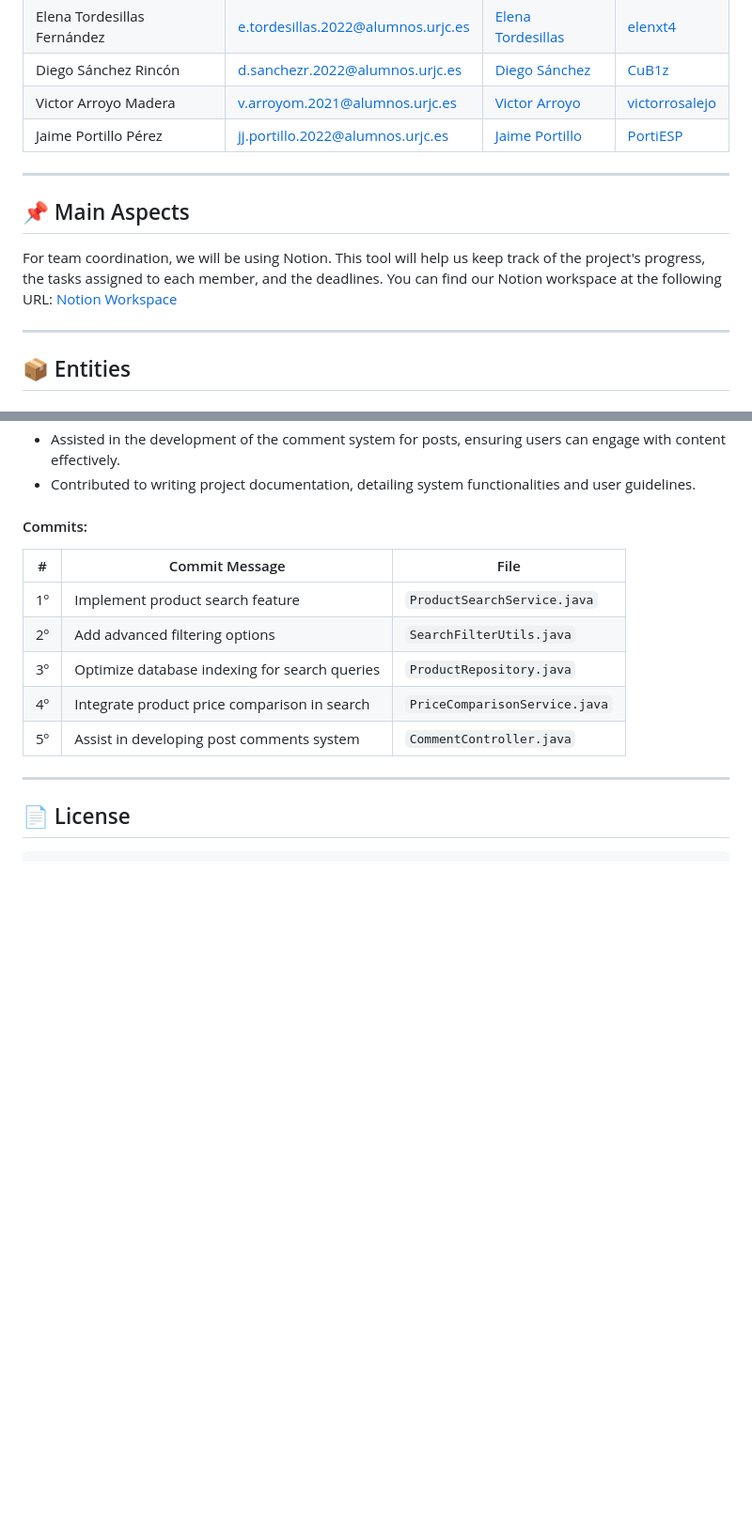
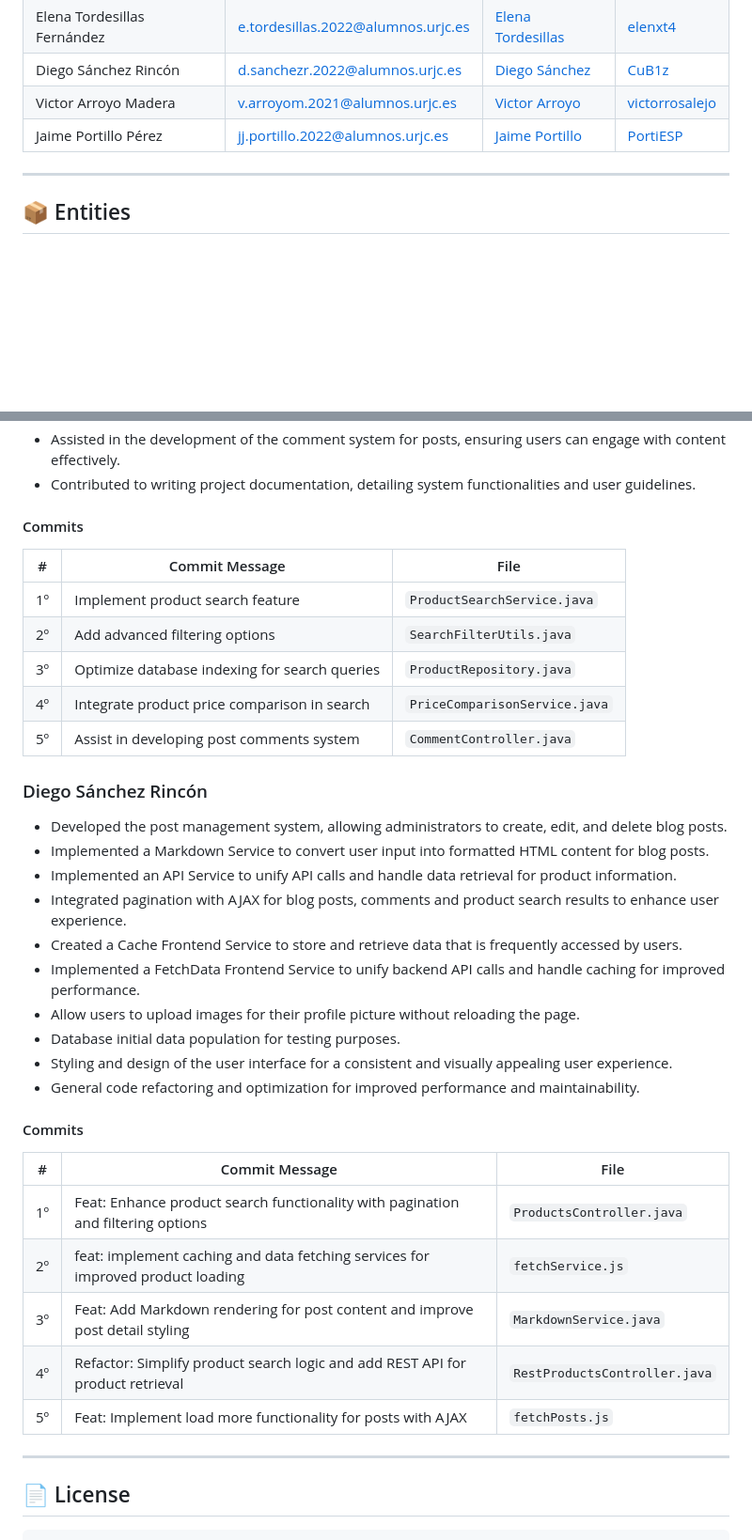
Before and after one commit to CodeURJC-DAW-2024-25/webapp01, a Markdown page: README.md, 2 parts joined by grey strips. Shown: that part at 94% size. GitHub-like rendering; blank space fills up the shorter version.

```diff
--- a/README.md
+++ b/README.md
@@ -13,12 +13,6 @@ SaveX is a platform that allows users to compare the prices of products between
 | Diego Sánchez Rincón        | d.sanchezr.2022@alumnos.urjc.es    | [Diego Sánchez](https://www.linkedin.com/in/cub1z/)                 | [CuB1z](https://github.com/CuB1z)                   |
 | Victor Arroyo Madera        | v.arroyom.2021@alumnos.urjc.es     | [Victor Arroyo](https://www.linkedin.com/in/victorarroyomadera/)    | [victorrosalejo](https://github.com/victorrosalejo) |
 | Jaime Portillo Pérez        | jj.portillo.2022@alumnos.urjc.es   | [Jaime Portillo](https://www.linkedin.com/in/porti/)                | [PortiESP](https://github.com/PortiESP)             |
-
----
-
-## 📌 Main Aspects
-
-For team coordination, we will be using Notion. This tool will help us keep track of the project's progress, the tasks assigned to each member, and the deadlines. You can find our Notion workspace at the following URL: [Notion Workspace](https://urjc-pepe.notion.site/Proyecto-Supermercados-18f1e90b533080c7bbd0d957154de396?pvs=4)
 
 ---
 
@@ -270,14 +264,37 @@ The diagram illustrates the relationships between key components such as authent
 - Assisted in the development of the comment system for posts, ensuring users can engage with content effectively.
 - Contributed to writing project documentation, detailing system functionalities and user guidelines.
 
-#### Commits:
-| # | Commit Message | File |
-|---|------------------|----------------------|
-| 1º | Implement product search feature | `ProductSearchService.java` |
-| 2º | Add advanced filtering options | `SearchFilterUtils.java` |
-| 3º | Optimize database indexing for search queries | `ProductRepository.java` |
-| 4º | Integrate product price comparison in search | `PriceComparisonService.java` |
-| 5º | Assist in developing post comments system | `CommentController.java` |
+#### Commits
+
+| #  | Commit Message                                | File                          |
+|----|-----------------------------------------------|-------------------------------|
+| 1º | Implement product search feature              | `ProductSearchService.java`   |
+| 2º | Add advanced filtering options                | `SearchFilterUtils.java`      |
+| 3º | Optimize database indexing for search queries | `ProductRepository.java`      |
+| 4º | Integrate product price comparison in search  | `PriceComparisonService.java` |
+| 5º | Assist in developing post comments system     | `CommentController.java`      |
+
+### Diego Sánchez Rincón
+- Developed the post management system, allowing administrators to create, edit, and delete blog posts.
+- Implemented a Markdown Service to convert user input into formatted HTML content for blog posts.
+- Implemented an API Service to unify API calls and handle data retrieval for product information.
+- Integrated pagination with AJAX for blog posts, comments and product search results to enhance user experience.
+- Created a Cache Frontend Service to store and retrieve data that is frequently accessed by users.
+- Implemented a FetchData Frontend Service to unify backend API calls and handle caching for improved performance.
+- Allow users to upload images for their profile picture without reloading the page.
+- Database initial data population for testing purposes.
+- Styling and design of the user interface for a consistent and visually appealing user experience.
+- General code refactoring and optimization for improved performance and maintainability.
+
+#### Commits
+
+| #  | Commit Message                                                                   | File                          |
+|----|----------------------------------------------------------------------------------|-------------------------------|
+| 1º | Feat: Enhance product search functionality with pagination and filtering options | `ProductsController.java`     |
+| 2º | feat: implement caching and data fetching services for improved product loading  | `fetchService.js`             |
+| 3º | Feat: Add Markdown rendering for post content and improve post detail styling    | `MarkdownService.java`        |
+| 4º | Refactor: Simplify product search logic and add REST API for product retrieval   | `RestProductsController.java` |
+| 5º | Feat: Implement load more functionality for posts with AJAX                      | `fetchPosts.js`               |
 
 ---
 
```
Also changed, not shown: other parts of README.md (+22 -22 lines).
